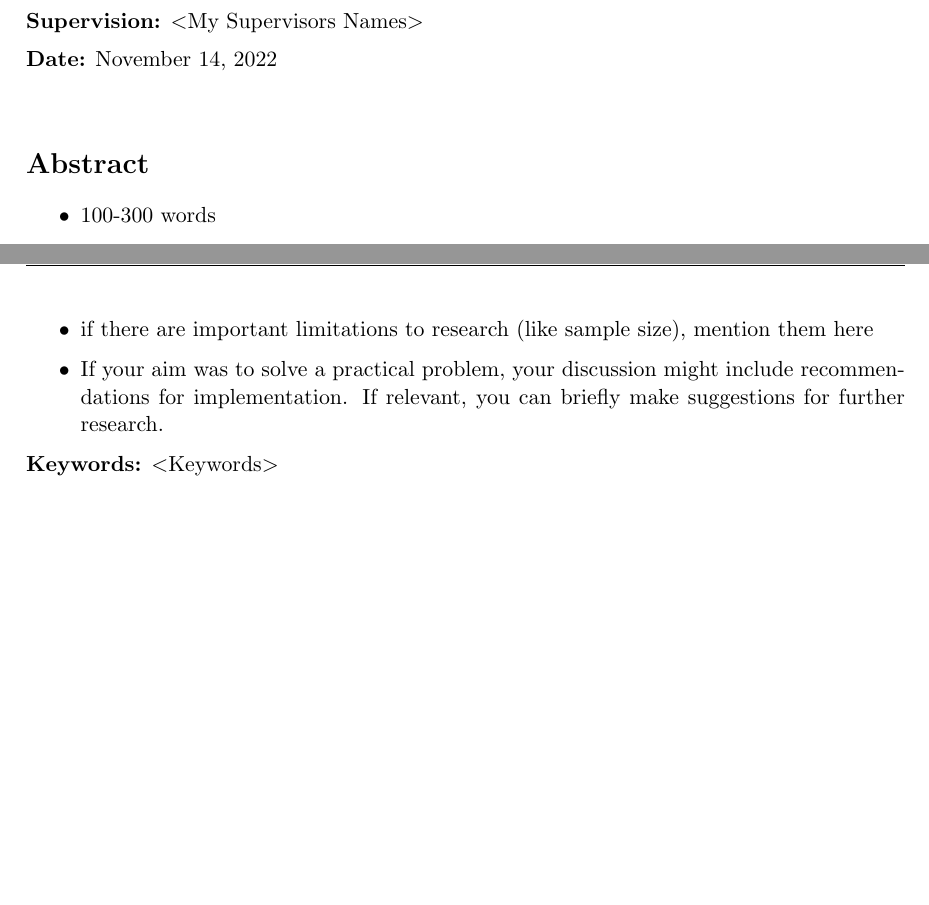
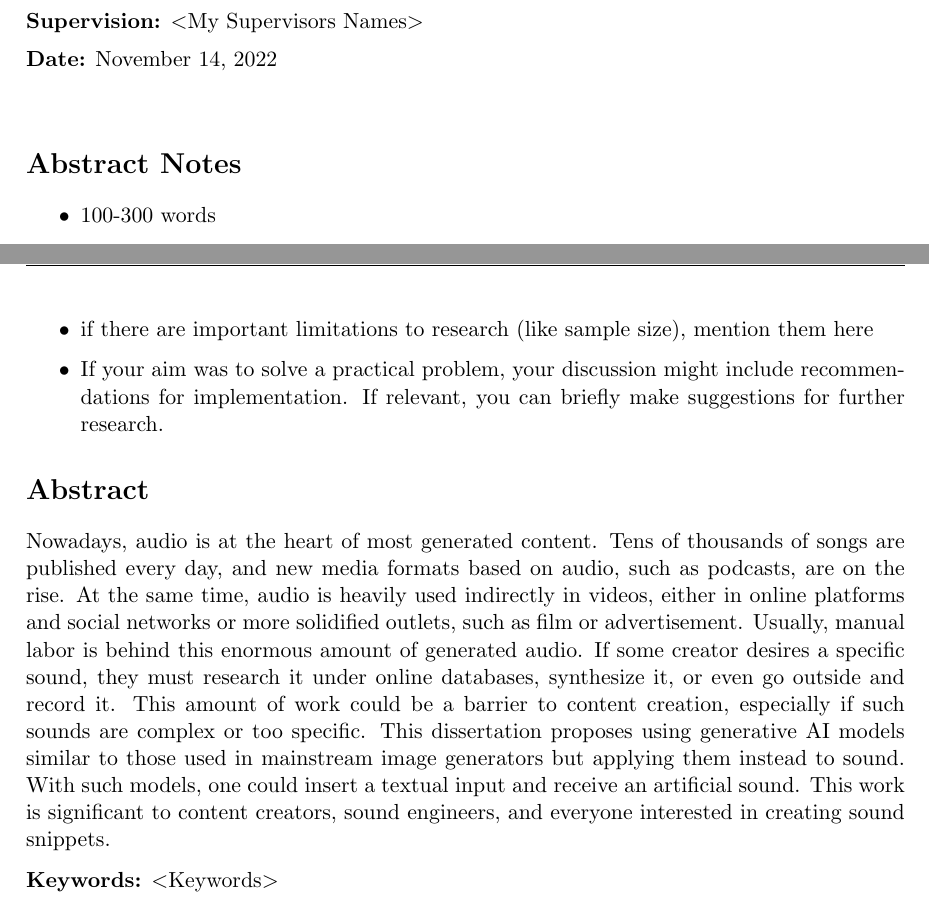
Before and after one commit to ctrlMarcio/FEUP-Synthesizing-Audio-from-Textual-Input, a LaTeX document (abstract/main.tex, which reads abstract/src/abstract.tex): two parts of pages 1 and 2 of 2, joined at a grey line, cut so that both start at the same text, the shorter picture padded with empty space. Compiled offline with pdfLaTeX.

Commit message:
First iteration of the abstract

```diff
--- a/abstract/main.tex
+++ b/abstract/main.tex
@@ -34,9 +34,6 @@
 \titles{Supervision}{\dummy{My Supervisors Names}}
 \titles{Date}{\today}
 
-\section*{Abstract}
-
-
 \input{src/abstract}
 
 \input{src/keywords}
--- a/abstract/src/abstract.tex
+++ b/abstract/src/abstract.tex
@@ -1,3 +1,5 @@
+\section*{Abstract Notes}
+
 \begin{itemize}
     \item 100-300 words
     \item only one paragraph
@@ -39,3 +41,7 @@ Depending on how long and complex your research is, you may not be able to inclu
     \item if there are important limitations to research (like sample size), mention them here
     \item If your aim was to solve a practical problem, your discussion might include recommendations for implementation. If relevant, you can briefly make suggestions for further research.
 \end{itemize}
+
+\section*{Abstract}
+
+Nowadays, audio is at the heart of most generated content. Tens of thousands of songs are published every day, and new media formats based on audio, such as podcasts, are on the rise. At the same time, audio is heavily used indirectly in videos, either in online platforms and social networks or more solidified outlets, such as film or advertisement. Usually, manual labor is behind this enormous amount of generated audio. If some creator desires a specific sound, they must research it under online databases, synthesize it, or even go outside and record it. This amount of work could be a barrier to content creation, especially if such sounds are complex or too specific. This dissertation proposes using generative AI models similar to those used in mainstream image generators but applying them instead to sound. With such models, one could insert a textual input and receive an artificial sound. This work is significant to content creators, sound engineers, and everyone interested in creating sound snippets.
```
